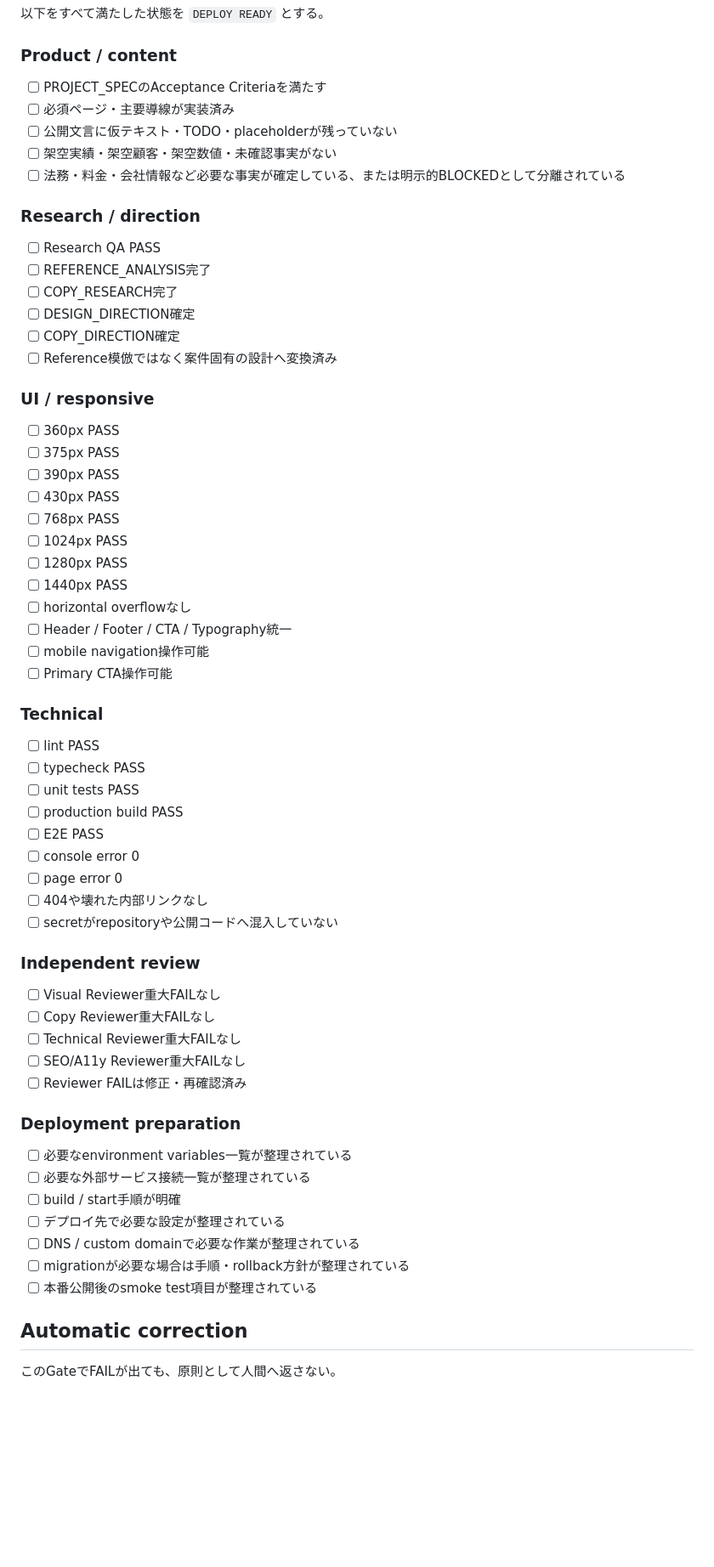
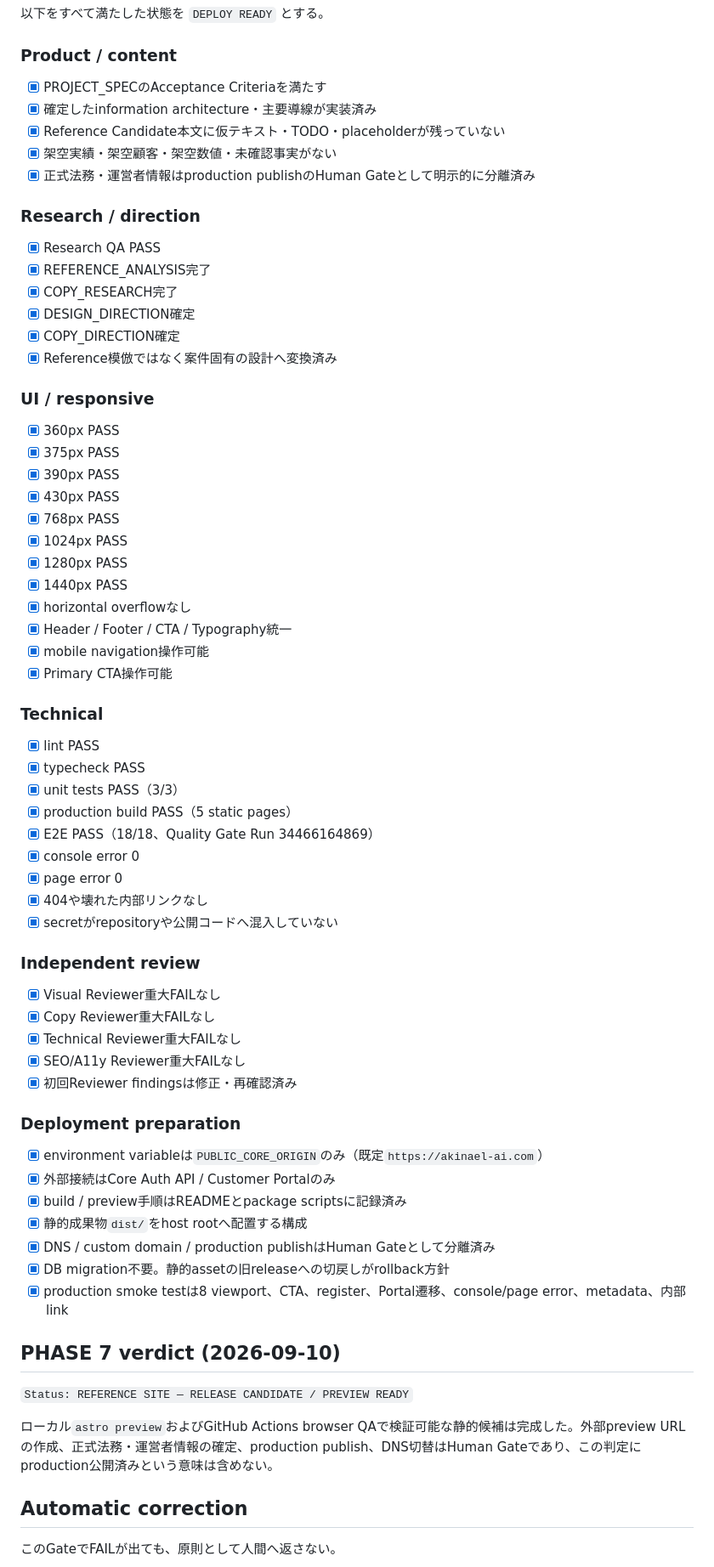
Before and after one commit to Yufi-Web-Create/akinael-ai-web, a Markdown page: docs/RELEASE_GATE.md, the part around the change. Shown at 85% size. GitHub-like rendering; blank space fills up the shorter version.

Commit message:
feat: close PHASE 7 release gate

```diff
--- a/docs/RELEASE_GATE.md
+++ b/docs/RELEASE_GATE.md
@@ -10,60 +10,66 @@
 以下をすべて満たした状態を `DEPLOY READY` とする。
 
 ### Product / content
-- [ ] PROJECT_SPECのAcceptance Criteriaを満たす
-- [ ] 必須ページ・主要導線が実装済み
-- [ ] 公開文言に仮テキスト・TODO・placeholderが残っていない
-- [ ] 架空実績・架空顧客・架空数値・未確認事実がない
-- [ ] 法務・料金・会社情報など必要な事実が確定している、または明示的BLOCKEDとして分離されている
+- [x] PROJECT_SPECのAcceptance Criteriaを満たす
+- [x] 確定したinformation architecture・主要導線が実装済み
+- [x] Reference Candidate本文に仮テキスト・TODO・placeholderが残っていない
+- [x] 架空実績・架空顧客・架空数値・未確認事実がない
+- [x] 正式法務・運営者情報はproduction publishのHuman Gateとして明示的に分離済み
 
 ### Research / direction
-- [ ] Research QA PASS
-- [ ] REFERENCE_ANALYSIS完了
-- [ ] COPY_RESEARCH完了
-- [ ] DESIGN_DIRECTION確定
-- [ ] COPY_DIRECTION確定
-- [ ] Reference模倣ではなく案件固有の設計へ変換済み
+- [x] Research QA PASS
+- [x] REFERENCE_ANALYSIS完了
+- [x] COPY_RESEARCH完了
+- [x] DESIGN_DIRECTION確定
+- [x] COPY_DIRECTION確定
+- [x] Reference模倣ではなく案件固有の設計へ変換済み
 
 ### UI / responsive
-- [ ] 360px PASS
-- [ ] 375px PASS
-- [ ] 390px PASS
-- [ ] 430px PASS
-- [ ] 768px PASS
-- [ ] 1024px PASS
-- [ ] 1280px PASS
-- [ ] 1440px PASS
-- [ ] horizontal overflowなし
-- [ ] Header / Footer / CTA / Typography統一
-- [ ] mobile navigation操作可能
-- [ ] Primary CTA操作可能
+- [x] 360px PASS
+- [x] 375px PASS
+- [x] 390px PASS
+- [x] 430px PASS
+- [x] 768px PASS
+- [x] 1024px PASS
+- [x] 1280px PASS
+- [x] 1440px PASS
+- [x] horizontal overflowなし
+- [x] Header / Footer / CTA / Typography統一
+- [x] mobile navigation操作可能
+- [x] Primary CTA操作可能
 
 ### Technical
-- [ ] lint PASS
-- [ ] typecheck PASS
-- [ ] unit tests PASS
-- [ ] production build PASS
-- [ ] E2E PASS
-- [ ] console error 0
-- [ ] page error 0
-- [ ] 404や壊れた内部リンクなし
-- [ ] secretがrepositoryや公開コードへ混入していない
+- [x] lint PASS
+- [x] typecheck PASS
+- [x] unit tests PASS（3/3）
+- [x] production build PASS（5 static pages）
+- [x] E2E PASS（18/18、Quality Gate Run 34466164869）
+- [x] console error 0
+- [x] page error 0
+- [x] 404や壊れた内部リンクなし
+- [x] secretがrepositoryや公開コードへ混入していない
 
 ### Independent review
-- [ ] Visual Reviewer重大FAILなし
-- [ ] Copy Reviewer重大FAILなし
-- [ ] Technical Reviewer重大FAILなし
-- [ ] SEO/A11y Reviewer重大FAILなし
-- [ ] Reviewer FAILは修正・再確認済み
+- [x] Visual Reviewer重大FAILなし
+- [x] Copy Reviewer重大FAILなし
+- [x] Technical Reviewer重大FAILなし
+- [x] SEO/A11y Reviewer重大FAILなし
+- [x] 初回Reviewer findingsは修正・再確認済み
 
 ### Deployment preparation
-- [ ] 必要なenvironment variables一覧が整理されている
-- [ ] 必要な外部サービス接続一覧が整理されている
-- [ ] build / start手順が明確
-- [ ] デプロイ先で必要な設定が整理されている
-- [ ] DNS / custom domainで必要な作業が整理されている
-- [ ] migrationが必要な場合は手順・rollback方針が整理されている
-- [ ] 本番公開後のsmoke test項目が整理されている
+- [x] environment variableは`PUBLIC_CORE_ORIGIN`のみ（既定`https://akinael-ai.com`）
+- [x] 外部接続はCore Auth API / Customer Portalのみ
+- [x] build / preview手順はREADMEとpackage scriptsに記録済み
+- [x] 静的成果物`dist/`をhost rootへ配置する構成
+- [x] DNS / custom domain / production publishはHuman Gateとして分離済み
+- [x] DB migration不要。静的assetの旧releaseへの切戻しがrollback方針
+- [x] production smoke testは8 viewport、CTA、register、Portal遷移、console/page error、metadata、内部link
+
+## PHASE 7 verdict (2026-09-10)
+
+`Status: REFERENCE SITE — RELEASE CANDIDATE / PREVIEW READY`
+
+ローカル`astro preview`およびGitHub Actions browser QAで検証可能な静的候補は完成した。外部preview URLの作成、正式法務・運営者情報の確定、production publish、DNS切替はHuman Gateであり、この判定にproduction公開済みという意味は含めない。
 
 ## Automatic correction
 このGateでFAILが出ても、原則として人間へ返さない。
```
